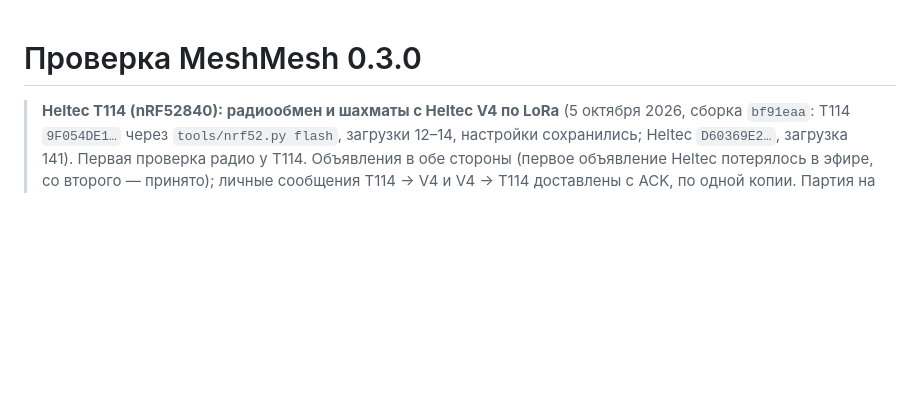
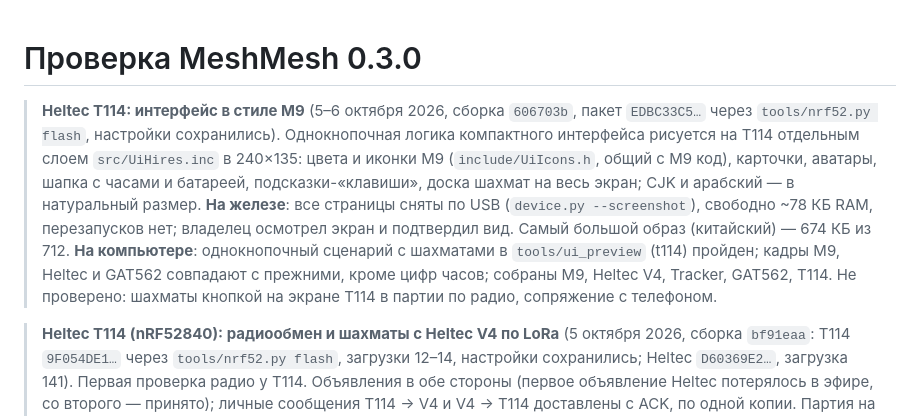
Before and after one commit to IKrasnodymov/meshmesh, a Markdown page: docs/verification.md, the part around the change. Rendered like a GitHub page; blank space fills up the shorter version.

Commit message:
Verification: the T114's M9-style interface, confirmed by the owner on the board
Co-Authored-By: Claude Opus 5.5 <noreply@anthropic.com>

```diff
--- a/docs/verification.md
+++ b/docs/verification.md
@@ -1,4 +1,14 @@
 # Проверка MeshMesh 0.3.0
+
+> **Heltec T114: интерфейс в стиле M9** (5–6 октября 2026, сборка `606703b`, пакет `EDBC33C5…` через
+> `tools/nrf52.py flash`, настройки сохранились). Однокнопочная логика компактного интерфейса рисуется на T114
+> отдельным слоем `src/UiHires.inc` в 240×135: цвета и иконки M9 (`include/UiIcons.h`, общий с M9 код), карточки,
+> аватары, шапка с часами и батареей, подсказки-«клавиши», доска шахмат на весь экран; CJK и арабский — в
+> натуральный размер. **На железе**: все страницы сняты по USB (`device.py --screenshot`), свободно ~78 КБ RAM,
+> перезапусков нет; владелец осмотрел экран и подтвердил вид. Самый большой образ (китайский) — 674 КБ из 712.
+> **На компьютере**: однокнопочный сценарий с шахматами в `tools/ui_preview` (t114) пройден; кадры M9, Heltec и
+> GAT562 совпадают с прежними, кроме цифр часов; собраны M9, Heltec V4, Tracker, GAT562, T114. Не проверено:
+> шахматы кнопкой на экране T114 в партии по радио, сопряжение с телефоном.
 
 > **Heltec T114 (nRF52840): радиообмен и шахматы с Heltec V4 по LoRa** (5 октября 2026, сборка `bf91eaa`:
 > T114 `9F054DE1…` через `tools/nrf52.py flash`, загрузки 12–14, настройки сохранились; Heltec `D60369E2…`, загрузка
```
Also changed, not shown: docs/en/verification.md (+10 -0 lines).
